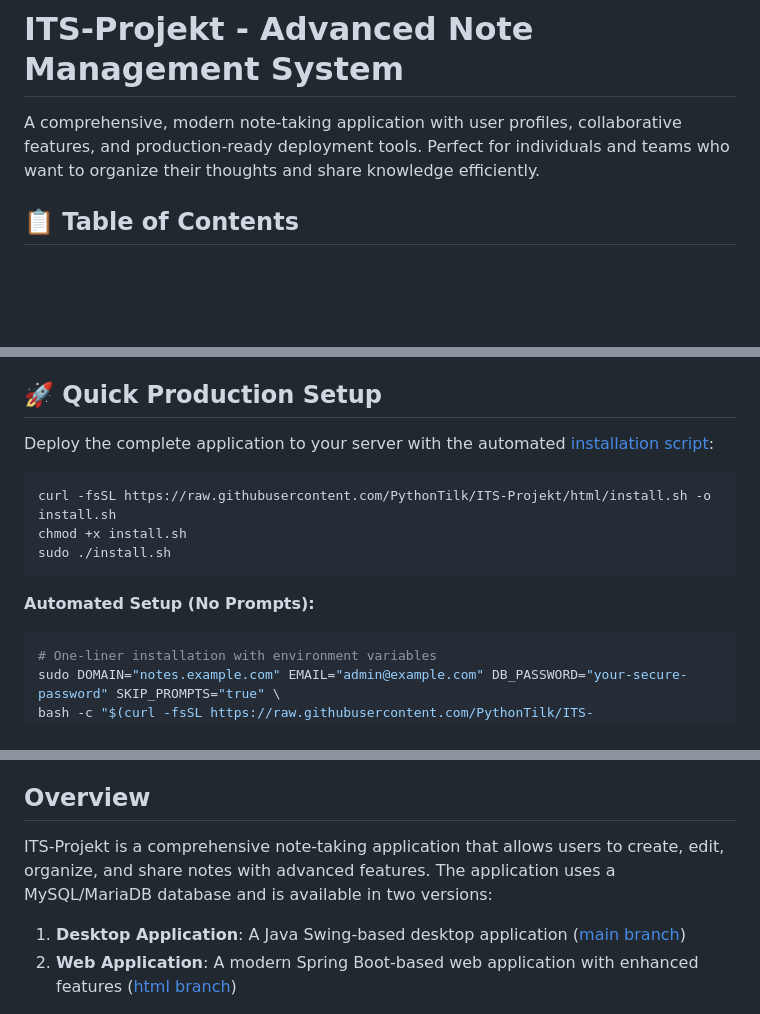
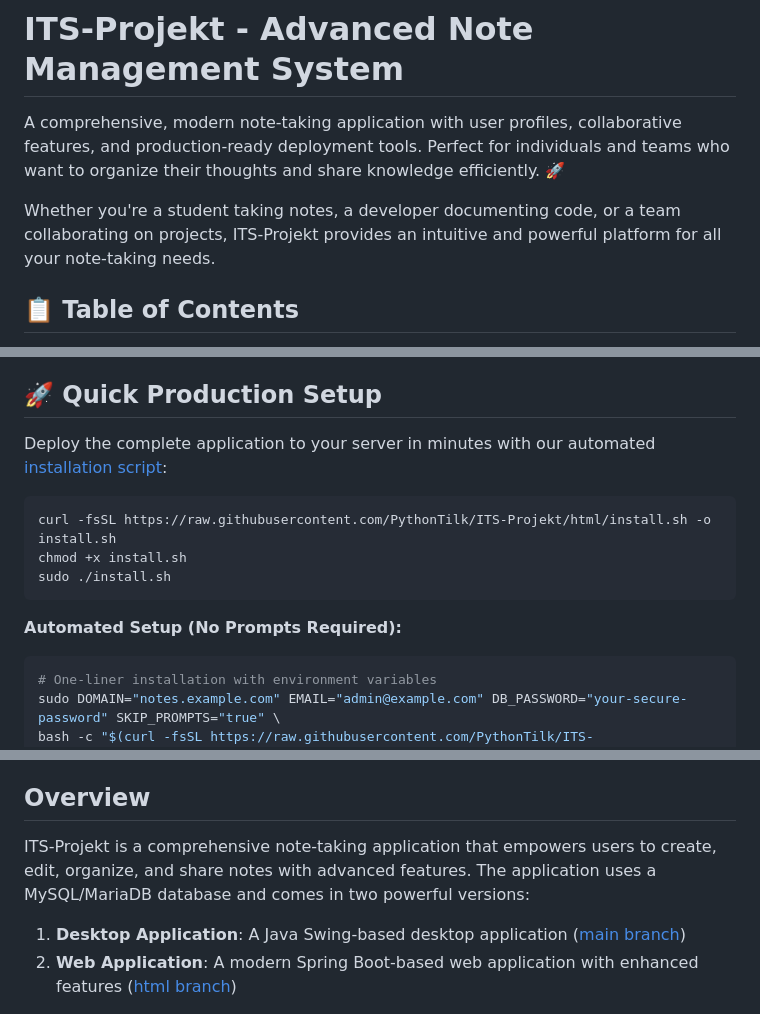
Before and after one commit to PythonTilk/ITS-Projekt, a Markdown page: README.md, 3 parts joined by grey strips. Rendered like a GitHub page; blank space fills up the shorter version.

Commit message:
Improve README wording and friendliness
- Enhanced introduction with more welcoming language and rocket emoji
- Added explanation of use cases (students, developers, teams)
- Improved deployment description to emphasize speed ('in minutes')
- Made language more empowering ('empowers users', 'powerful versions')
- Enhanced help section with more supportive tone
- Clarified automated setup description
- Overall improvements to make documentation more user-friendly

````diff
--- a/README.md
+++ b/README.md
@@ -1,6 +1,8 @@
 # ITS-Projekt - Advanced Note Management System
 
-A comprehensive, modern note-taking application with user profiles, collaborative features, and production-ready deployment tools. Perfect for individuals and teams who want to organize their thoughts and share knowledge efficiently.
+A comprehensive, modern note-taking application with user profiles, collaborative features, and production-ready deployment tools. Perfect for individuals and teams who want to organize their thoughts and share knowledge efficiently. 🚀
+
+Whether you're a student taking notes, a developer documenting code, or a team collaborating on projects, ITS-Projekt provides an intuitive and powerful platform for all your note-taking needs.
 
 ## 📋 Table of Contents
 
@@ -17,7 +19,7 @@ A comprehensive, modern note-taking application with user profiles, collaborativ
 
 ## 🚀 Quick Production Setup
 
-Deploy the complete application to your server with the automated [installation script](install.sh):
+Deploy the complete application to your server in minutes with our automated [installation script](install.sh):
 
 ```bash
 curl -fsSL https://raw.githubusercontent.com/PythonTilk/ITS-Projekt/html/install.sh -o install.sh
@@ -25,7 +27,7 @@ chmod +x install.sh
 sudo ./install.sh
 ```
 
-**Automated Setup (No Prompts):**
+**Automated Setup (No Prompts Required):**
 ```bash
 # One-liner installation with environment variables
 sudo DOMAIN="notes.example.com" EMAIL="admin@example.com" DB_PASSWORD="your-secure-password" SKIP_PROMPTS="true" \
@@ -41,7 +43,7 @@ sudo DOMAIN="notes.example.com" EMAIL="admin@example.com" DB_PASSWORD="your-secu
 
 ## Overview
 
-ITS-Projekt is a comprehensive note-taking application that allows users to create, edit, organize, and share notes with advanced features. The application uses a MySQL/MariaDB database and is available in two versions:
+ITS-Projekt is a comprehensive note-taking application that empowers users to create, edit, organize, and share notes with advanced features. The application uses a MySQL/MariaDB database and comes in two powerful versions:
 
 1. **Desktop Application**: A Java Swing-based desktop application ([main branch](https://github.com/PythonTilk/ITS-Projekt/tree/main))
 2. **Web Application**: A modern Spring Boot-based web application with enhanced features ([html branch](https://github.com/PythonTilk/ITS-Projekt/tree/html))
````
Also changed, not shown: other parts of README.md (+2 -2 lines).
